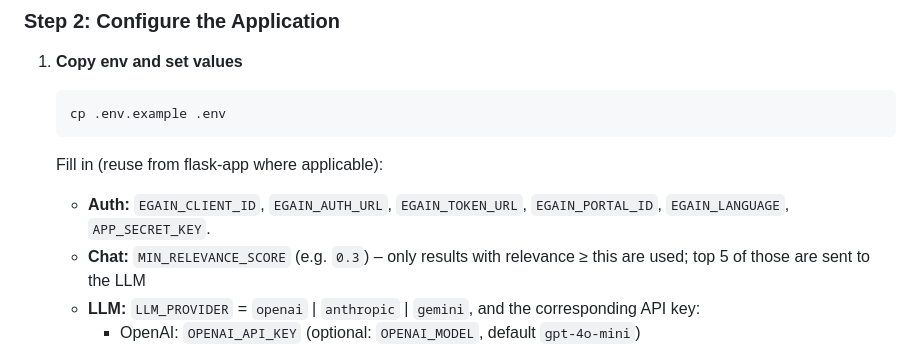
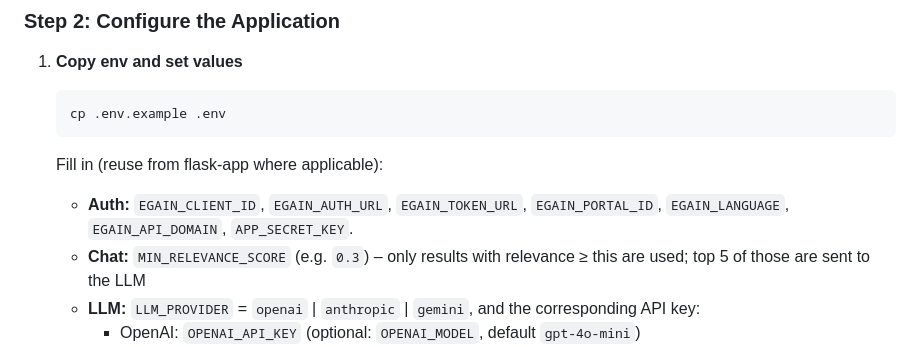
Before and after one commit to eGain/python-reference-examples, a Markdown page: flask-chat-app/README.md, the part around the change. Drawn GitHub-style.

```diff
--- a/flask-chat-app/README.md
+++ b/flask-chat-app/README.md
@@ -37,7 +37,7 @@ A Flask app that answers questions using your eGain knowledge base. Users sign i
 
    Fill in (reuse from flask-app where applicable):
 
-   - **Auth:** `EGAIN_CLIENT_ID`, `EGAIN_AUTH_URL`, `EGAIN_TOKEN_URL`, `EGAIN_PORTAL_ID`, `EGAIN_LANGUAGE`, `APP_SECRET_KEY`.
+   - **Auth:** `EGAIN_CLIENT_ID`, `EGAIN_AUTH_URL`, `EGAIN_TOKEN_URL`, `EGAIN_PORTAL_ID`, `EGAIN_LANGUAGE`, `EGAIN_API_DOMAIN`, `APP_SECRET_KEY`.
    - **Chat:** `MIN_RELEVANCE_SCORE` (e.g. `0.3`) – only results with relevance ≥ this are used; top 5 of those are sent to the LLM
    - **LLM:** `LLM_PROVIDER` = `openai` | `anthropic` | `gemini`, and the corresponding API key:
      - OpenAI: `OPENAI_API_KEY` (optional: `OPENAI_MODEL`, default `gpt-4o-mini`)
```
